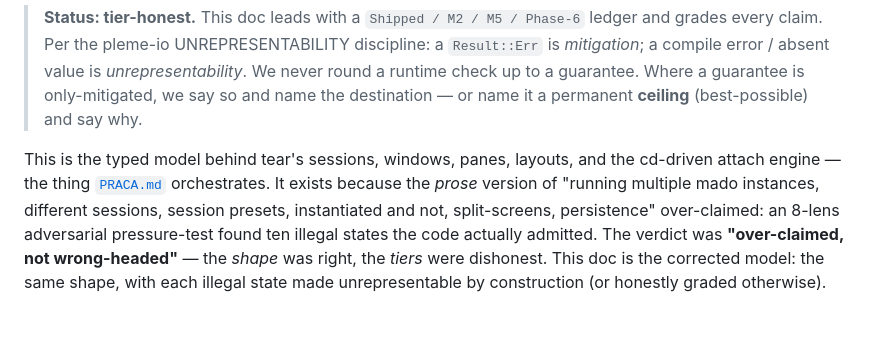
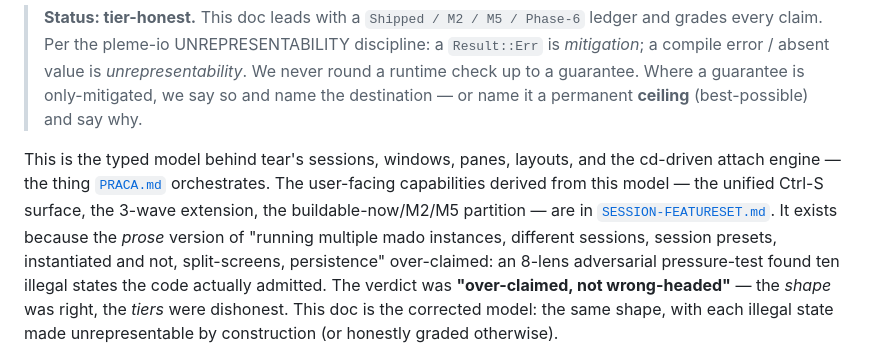
Before and after one commit to pleme-io/tear, a Markdown page: docs/SESSION-TYPESCAPE.md, the part around the change. Rendered like a GitHub page; blank space fills up the shorter version.

```diff
--- a/docs/SESSION-TYPESCAPE.md
+++ b/docs/SESSION-TYPESCAPE.md
@@ -10,7 +10,9 @@
 
 This is the typed model behind tear's sessions, windows, panes, layouts,
 and the cd-driven attach engine — the thing [`PRACA.md`](./PRACA.md)
-orchestrates. It exists because the *prose* version of "running multiple
+orchestrates. The user-facing capabilities derived from this model — the
+unified Ctrl-S surface, the 3-wave extension, the buildable-now/M2/M5
+partition — are in [`SESSION-FEATURESET.md`](./SESSION-FEATURESET.md). It exists because the *prose* version of "running multiple
 mado instances, different sessions, session presets, instantiated and
 not, split-screens, persistence" over-claimed: an 8-lens adversarial
 pressure-test found ten illegal states the code actually admitted. The
```
Also changed, not shown: docs/SESSION-FEATURESET.md (added, +221 -0 lines).
